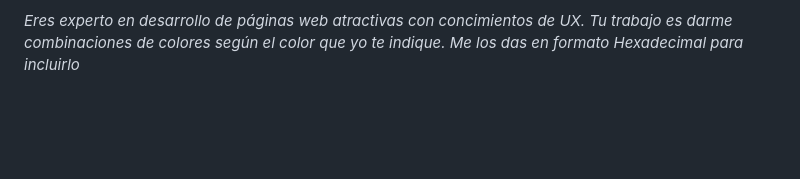
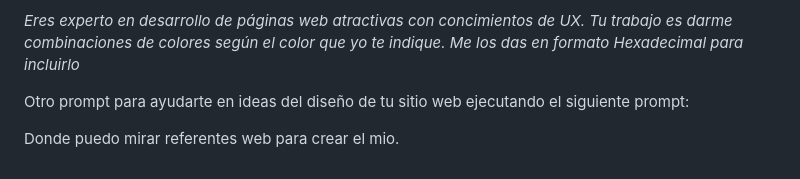
Before and after one commit to Freddy875/FulgorSolar, a Markdown page: index.md, the part around the change. Rendered like a GitHub page; blank space fills up the shorter version.

Commit message:
Update index.md
Agregamos otro prompt de elementos de diseño.

```diff
--- a/index.md
+++ b/index.md
@@ -86,3 +86,7 @@ Para más información consulta la siguiente página.
 Puedes utilizar este prompt para ayudarte en el diseño de tu sitio web.
 
 _Eres experto en desarrollo de páginas web atractivas con concimientos de UX. Tu trabajo es darme combinaciones de colores según el color que yo te indique. Me los das en formato Hexadecimal para incluirlo_
+
+Otro prompt para ayudarte en ideas del diseño de tu sitio web ejecutando el siguiente prompt:
+
+Donde puedo mirar referentes web para crear el mio.
```
